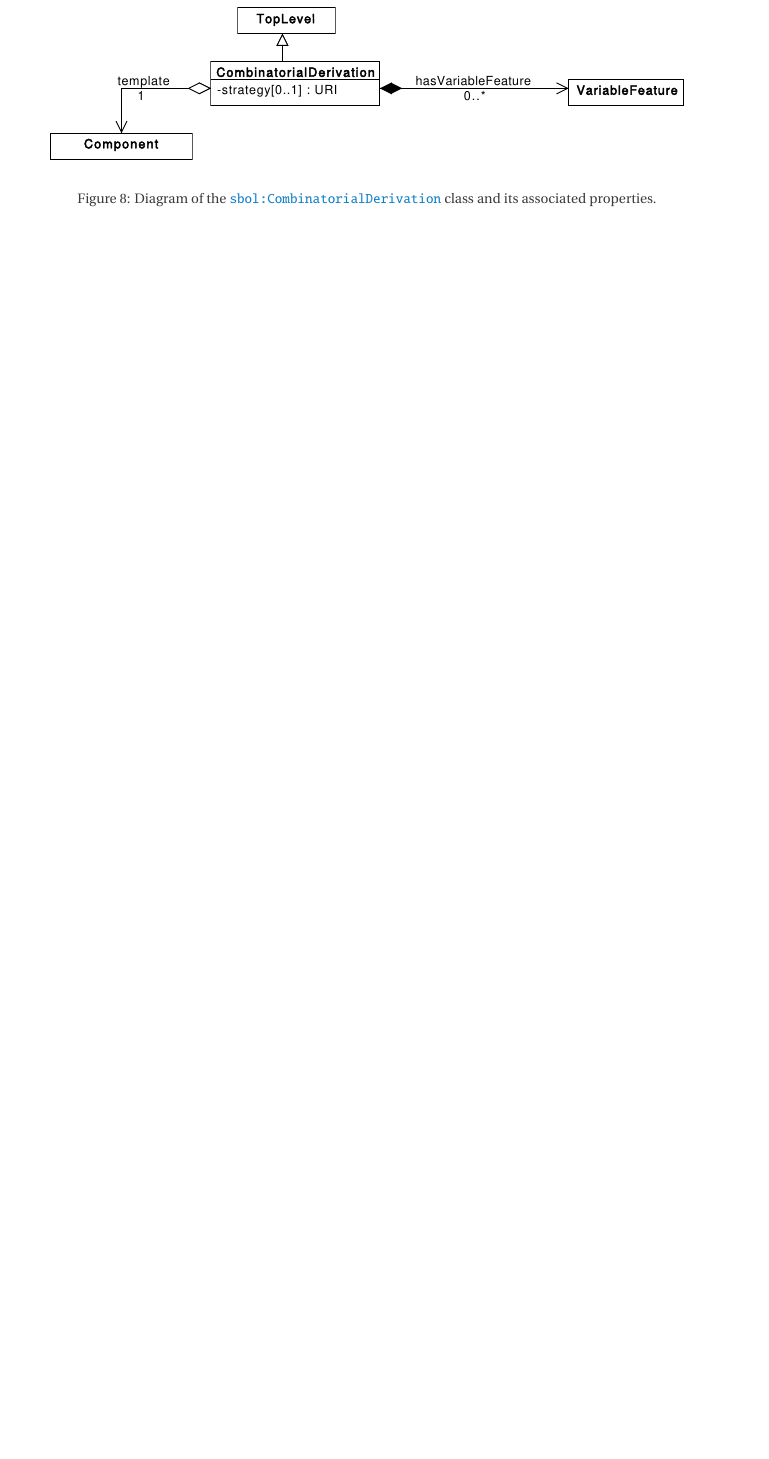
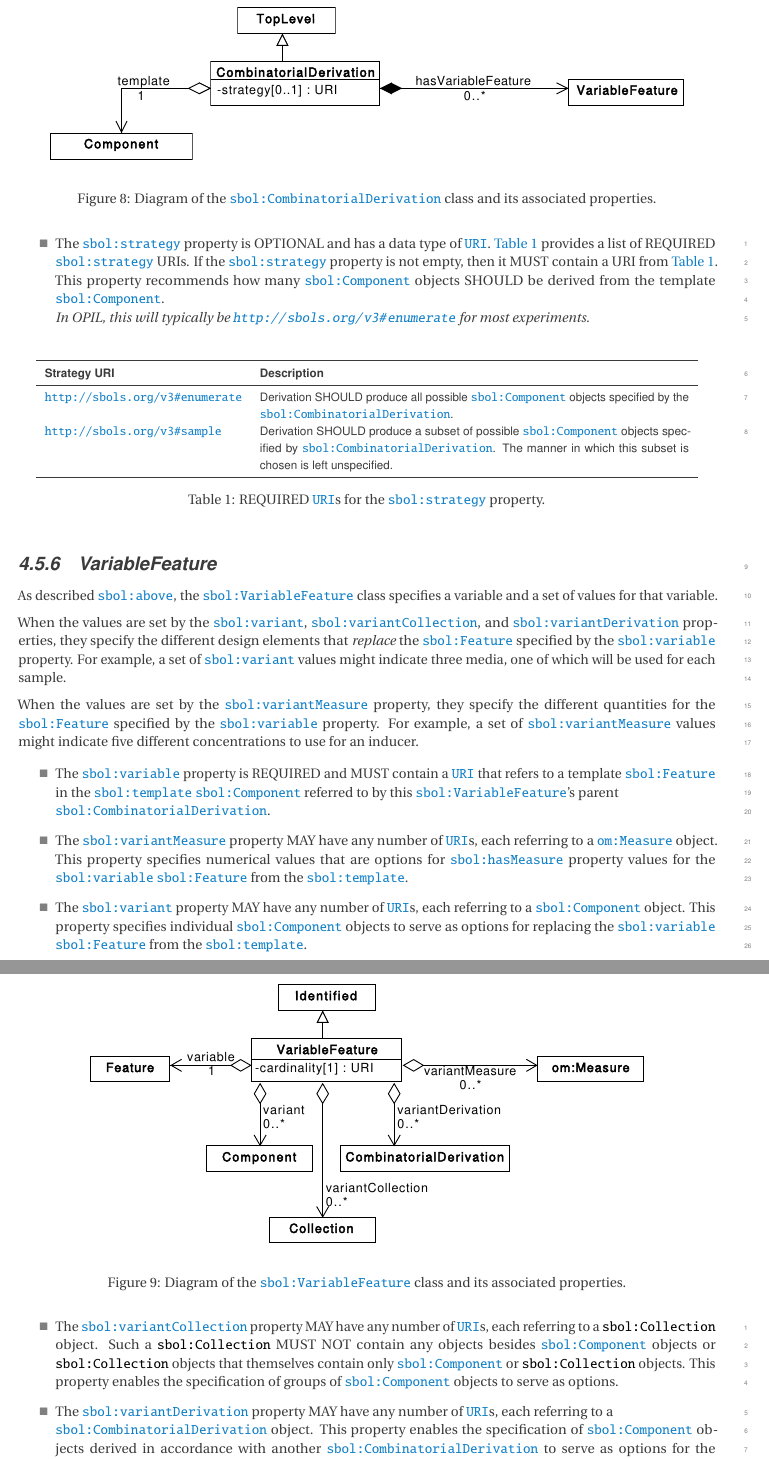
Before and after one commit to SD2E/OPIL-specification, a LaTeX document (opil.tex, which reads sbolImports.tex): part of page 14 of 15 before the commit and two parts of pages 14 and 15 of 17 after it, the two joined at a grey line, cut so that both start at the same text, the shorter picture padded with empty space. Compiled offline with pdfLaTeX.

Commit message:
finished imports section

```diff
--- a/sbolImports.tex
+++ b/sbolImports.tex
@@ -448,0 +343,55 @@ For example, a \sbol{CombinatorialDerivation} can be used to specify an experime
+\item \label{sec:sbol:strategy}
+The \sbol{strategy} property is OPTIONAL and has a data type of \opil{URI}. \ref{tbl:strategy} provides a list of REQUIRED \sbol{strategy} URIs. If the \sbol{strategy} property is not empty, then it MUST contain a URI from \ref{tbl:strategy}. This property recommends how many \sbol{Component} objects SHOULD be derived from the template \sbol{Component}.
+\\{\em In OPIL, this will typically be \url{http://sbols.org/v3#enumerate} for most experiments.}
+\end{itemize}
+
+\begin{table}[ht]
+  \begin{edtable}{tabular}{lp{4in}}
+    \toprule
+    \textbf{Strategy URI} & \textbf{Description} \\
+    \midrule
+    \url{http://sbols.org/v3#enumerate}  &  Derivation SHOULD produce all possible \sbol{Component} objects specified by the \sbol{CombinatorialDerivation}. \\
+        \url{http://sbols.org/v3#sample}  & Derivation SHOULD produce a subset of possible \sbol{Component} objects specified by \sbol{CombinatorialDerivation}. The manner in which this subset is chosen is left unspecified. \\
+    \bottomrule
+  \end{edtable}
+  \caption{REQUIRED \opil{URI}s for the \sbol{strategy} property.}
+  \label{tbl:strategy}
+\end{table}
+
+\subsubsection{VariableFeature}
+\label{sec:sbol:VariableFeature}
+
+As described \sbolmult{hasVariableFeature}{above}, the \sbol{VariableFeature} class specifies a variable and a set of values for that variable.
+
+When the values are set by the \sbol{variant}, \sbol{variantCollection}, and \sbol{variantDerivation} properties, they specify the different design elements that {\em replace} the \sbol{Feature} specified by the \sbol{variable} property.
+For example, a set of \sbol{variant} values might indicate three media, one of which will be used for each sample.
+
+When the values are set by the \sbol{variantMeasure} property, they specify the different quantities for the \sbol{Feature} specified by the \sbol{variable} property.
+For example, a set of \sbol{variantMeasure} values might indicate five different concentrations to use for an inducer.
+
+\begin{figure}[ht]
+\begin{center}
+\includegraphics[scale=0.6]{sbol_uml/variable_component}
+\caption[]{Diagram of the \sbol{VariableFeature} class and its associated properties.}
+\label{uml:variable_component}
+\end{center}
+\end{figure}
+
+\begin{itemize}
+\item \label{sec:sbol:variable}
+The \sbol{variable} property is REQUIRED and MUST contain a \opil{URI} that refers to a template \sbol{Feature} in the \sbol{template} \sbol{Component} referred to by this \sbol{VariableFeature}'s parent \\ \sbol{CombinatorialDerivation}.
+
+\item \label{sec:sbol:variantMeasure}
+The \sbol{variantMeasure} property MAY have any number of \opil{URI}s, each referring to a \om{Measure} object. This property specifies numerical values that are options for \sbol{hasMeasure} property values for the \sbol{variable} \sbol{Feature} from the \sbol{template}.
+
+\item \label{sec:sbol:variant}
+The \sbol{variant} property MAY have any number of \opil{URI}s, each referring to a \sbol{Component} object. This property specifies individual \sbol{Component} objects to serve as options for replacing the \sbol{variable} \sbol{Feature} from the \sbol{template}.
+
+\item \label{sec:sbol:variantCollection}
+The \sbol{variantCollection} property MAY have any number of \opil{URI}s, each referring to a \sbol{Collection} object.
+Such a \sbol{Collection} MUST NOT contain any objects besides \sbol{Component} objects or \sbol{Collection} objects that themselves contain only \sbol{Component} or \sbol{Collection} objects.
+This property enables the specification of groups of \sbol{Component} objects to serve as options.
+
+\item \label{sec:sbol:variantDerivation}
+The \sbol{variantDerivation} property MAY have any number of \opil{URI}s, each referring to a \\ \sbol{CombinatorialDerivation} object.
+This property enables the specification of \sbol{Component} objects derived in accordance with another \sbol{CombinatorialDerivation} to serve as options for the \sbol{variable} \sbol{Feature} from the \sbol{template}.
```
Also changed, not shown: sbolImports.tex (158 more changed lines).
